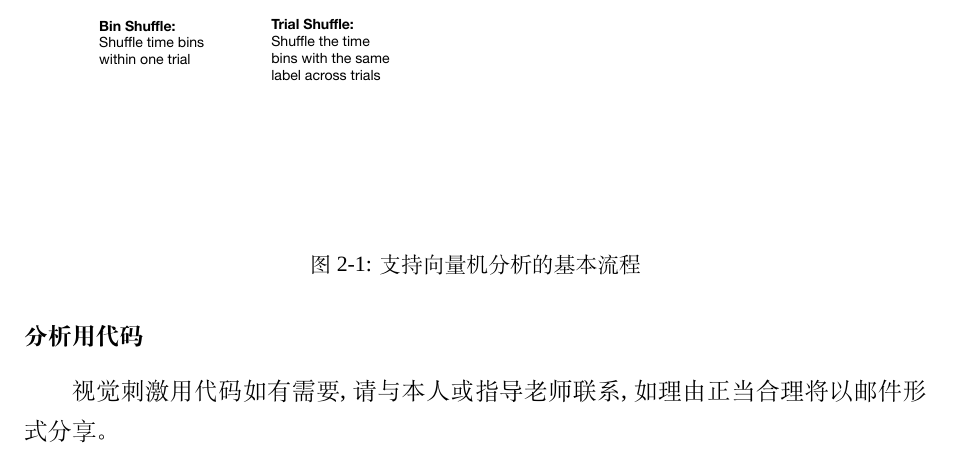
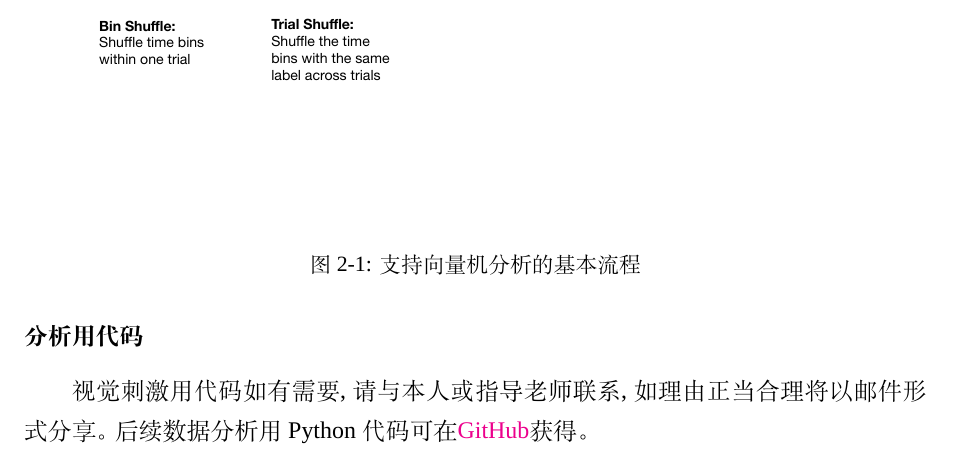
Before and after one commit to ZaneMuir/FDU-Thesis, a LaTeX thesis (thesis.tex, which reads src/methods/methods.tex): part of page 16 of 37, cut so that both start at the same text. Compiled offline with XeLaTeX; a missing font is replaced by an installed copy or a similar font.

Commit message:
add github link

```diff
--- a/src/methods/methods.tex
+++ b/src/methods/methods.tex
@@ -179,4 +179,4 @@ SVM的训练与测试采用了留一交叉验证(Leave-One-Out Cross Validation)
 
 \subsubsection{分析用代码}
 视觉刺激用代码如有需要, 请与本人或指导老师联系, 如理由正当合理将以邮件形式分享。
-% 后续数据分析用Python代码可在\href{https://github.com/ZhangJiayiLab/EEGAnalysis/releases/tag/v1.0}{GitHub}获得。
+后续数据分析用Python代码可在\href{https://github.com/ZhangJiayiLab/EEGAnalysis/releases/tag/v1.0}{GitHub}获得。
```
